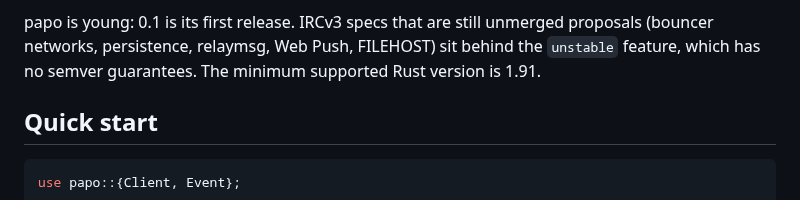
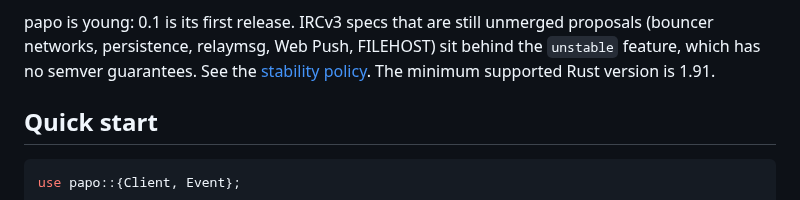
Before and after one commit to luizribeiro/papo, a Markdown page: README.md, the part around the change. Rendered like a GitHub page.

Commit message:
docs: link stability policy from README
Point readers from the release-status paragraph to the detailed IRCv3 stability rules.

```diff
--- a/README.md
+++ b/README.md
@@ -13,7 +13,8 @@ apps actually do: replies, reactions, history, read markers, accounts.
 
 papo is young: 0.1 is its first release. IRCv3 specs that are still unmerged proposals (bouncer
 networks, persistence, relaymsg, Web Push, FILEHOST) sit behind the `unstable` feature, which has
-no semver guarantees. The minimum supported Rust version is 1.91.
+no semver guarantees. See the [stability policy](docs/ircv3-support.md#stability). The minimum
+supported Rust version is 1.91.
 
 ## Quick start
 
```
